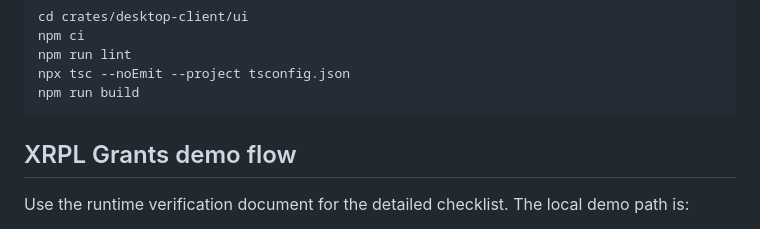
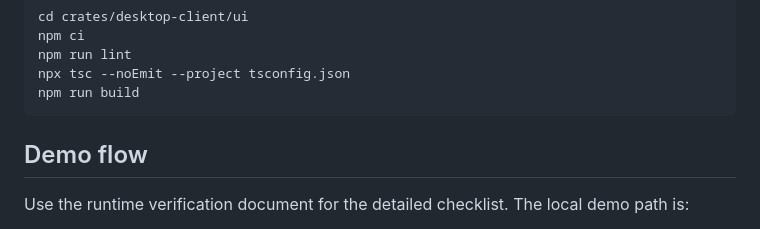
Before and after one commit to nova7272/vaulted, a Markdown page: README.md, the part around the change. GitHub-like rendering.

````diff
--- a/README.md
+++ b/README.md
@@ -92,7 +92,7 @@ npx tsc --noEmit --project tsconfig.json
 npm run build
 ```
 
-## XRPL Grants demo flow
+## Demo flow
 
 Use the runtime verification document for the detailed checklist. The local demo path is:
 
````
